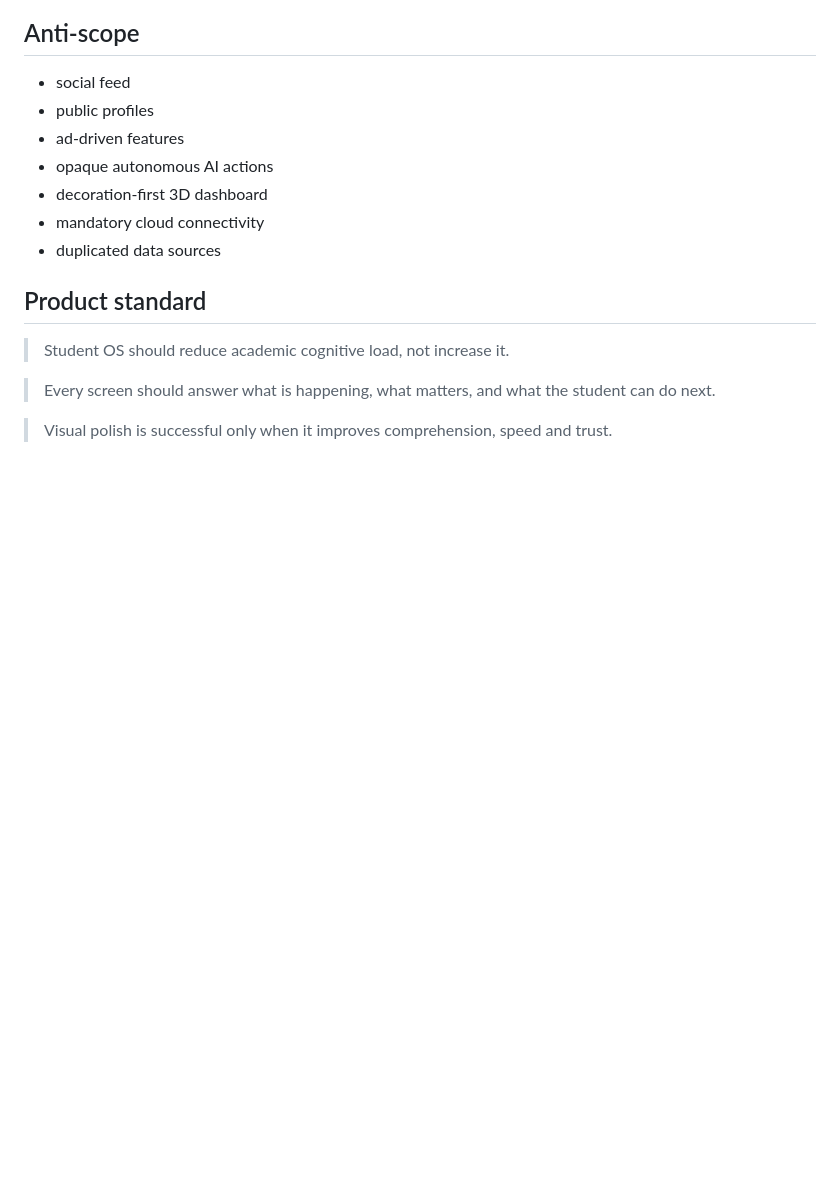
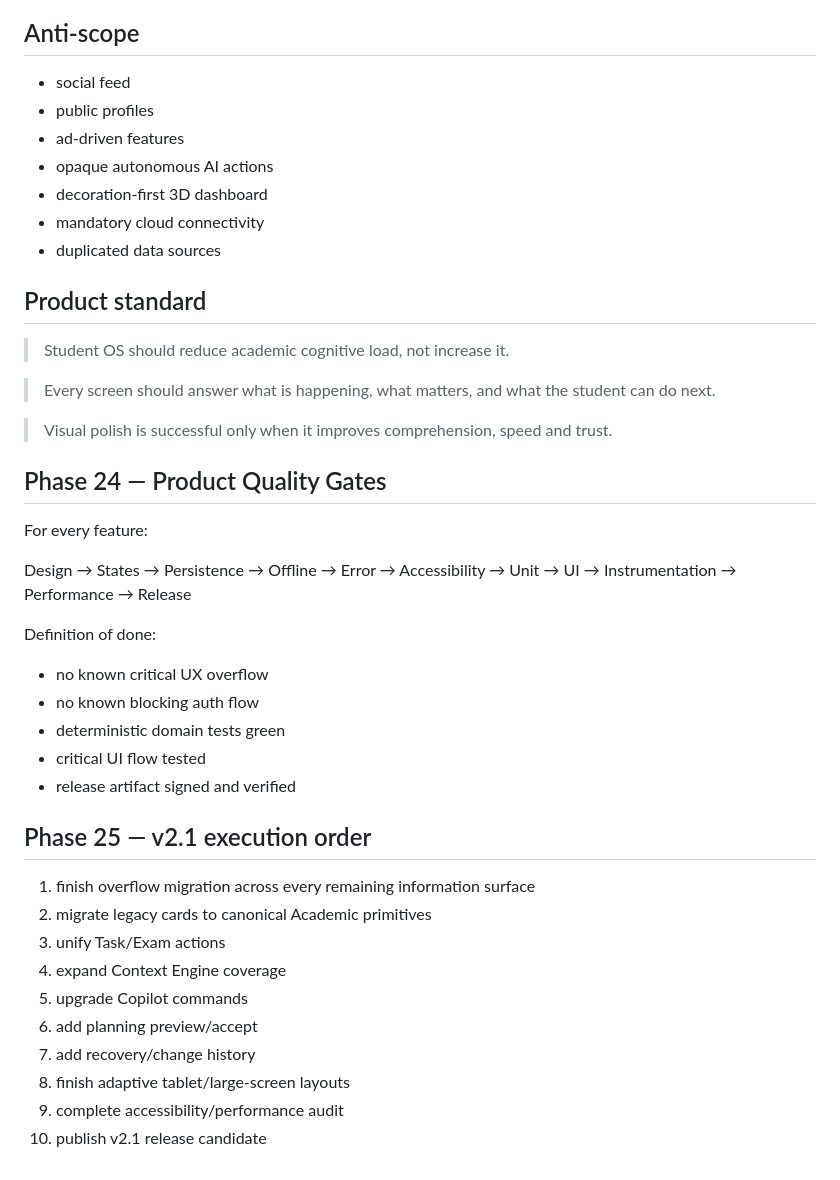
Before and after one commit to danialrad04-sketch/studentos, a Markdown page: docs/MASTER_PLAN_V2_EXPANSION.md, the part around the change. Drawn GitHub-style; blank space fills up the shorter version.

Commit message:
docs(v2): complete expanded v2.1 roadmap

```diff
--- a/docs/MASTER_PLAN_V2_EXPANSION.md
+++ b/docs/MASTER_PLAN_V2_EXPANSION.md
@@ -198,3 +198,27 @@ Definition of done:
 > Every screen should answer what is happening, what matters, and what the student can do next.
 
 > Visual polish is successful only when it improves comprehension, speed and trust.
+
+## Phase 24 — Product Quality Gates
+For every feature:
+
+Design → States → Persistence → Offline → Error → Accessibility → Unit → UI → Instrumentation → Performance → Release
+
+Definition of done:
+- no known critical UX overflow
+- no known blocking auth flow
+- deterministic domain tests green
+- critical UI flow tested
+- release artifact signed and verified
+
+## Phase 25 — v2.1 execution order
+1. finish overflow migration across every remaining information surface
+2. migrate legacy cards to canonical Academic primitives
+3. unify Task/Exam actions
+4. expand Context Engine coverage
+5. upgrade Copilot commands
+6. add planning preview/accept
+7. add recovery/change history
+8. finish adaptive tablet/large-screen layouts
+9. complete accessibility/performance audit
+10. publish v2.1 release candidate
```
